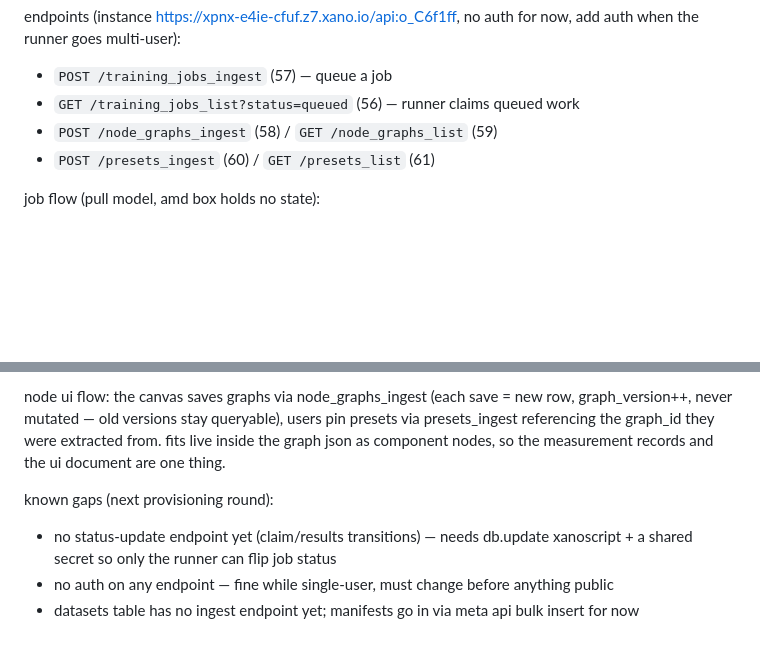
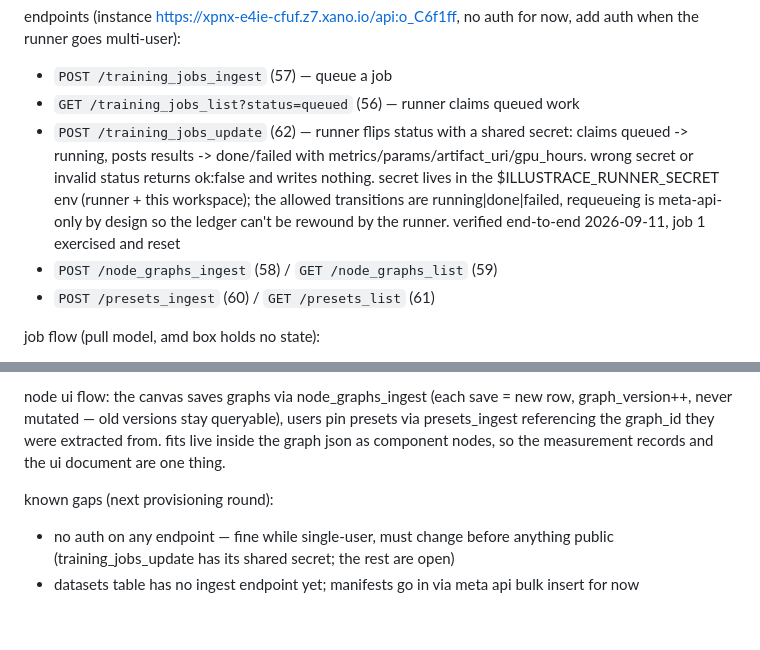
Before and after one commit to tinkrland/illustrace, a Markdown page: research/AMD_DEVELOPER_CLOUD.md, 2 parts joined by grey strips. Drawn GitHub-style; blank space fills up the shorter version.

Commit message:
add the runner status-update endpoint to xano (db.edit + shared secret, claim and results transitions verified live, job ledger non-rewindable)

```diff
--- a/research/AMD_DEVELOPER_CLOUD.md
+++ b/research/AMD_DEVELOPER_CLOUD.md
@@ -78,6 +78,14 @@ for now, add auth when the runner goes multi-user):
 
 - `POST /training_jobs_ingest` (57) — queue a job
 - `GET /training_jobs_list?status=queued` (56) — runner claims queued work
+- `POST /training_jobs_update` (62) — runner flips status with a shared
+  secret: claims queued -> running, posts results -> done/failed with
+  metrics/params/artifact_uri/gpu_hours. wrong secret or invalid status
+  returns ok:false and writes nothing. secret lives in the
+  $ILLUSTRACE_RUNNER_SECRET env (runner + this workspace); the allowed
+  transitions are running|done|failed, requeueing is meta-api-only by
+  design so the ledger can't be rewound by the runner. verified
+  end-to-end 2026-09-11, job 1 exercised and reset
 - `POST /node_graphs_ingest` (58) / `GET /node_graphs_list` (59)
 - `POST /presets_ingest` (60) / `GET /presets_list` (61)
 
@@ -100,9 +108,8 @@ the measurement records and the ui document are one thing.
 
 known gaps (next provisioning round):
 
-- no status-update endpoint yet (claim/results transitions) — needs db.update
-  xanoscript + a shared secret so only the runner can flip job status
 - no auth on any endpoint — fine while single-user, must change before
-  anything public
+  anything public (training_jobs_update has its shared secret; the rest
+  are open)
 - datasets table has no ingest endpoint yet; manifests go in via meta api
   bulk insert for now
```
